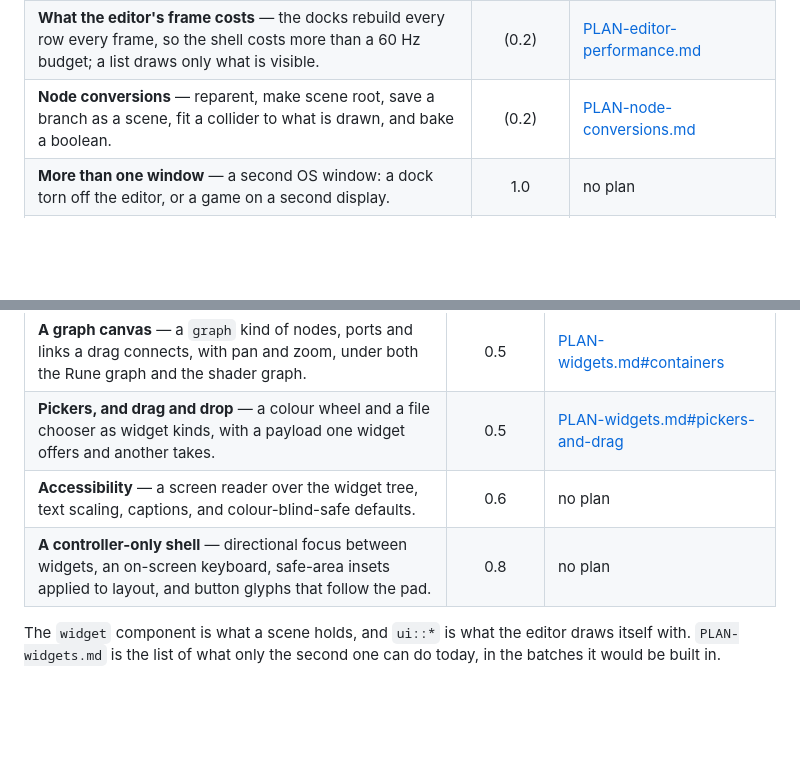
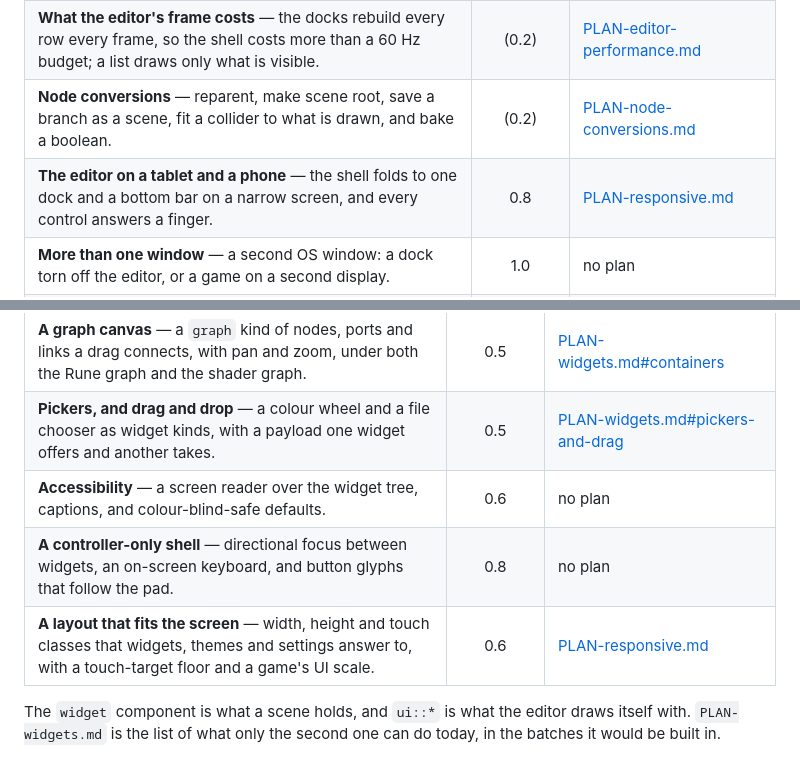
Before and after one commit to balaurengine/balaur, a Markdown page: docs/ROADMAP.md, 2 parts joined by grey strips. Drawn GitHub-style; blank space fills up the shorter version.

Commit message:
add responsive plan.

```diff
--- a/docs/ROADMAP.md
+++ b/docs/ROADMAP.md
@@ -70,6 +70,7 @@ being built, marked `done`, never back in the shipped one.
 | **A green `main`** — the same outputs on every machine, a bad file an error rather than a crash, and documents that match the code. | (0.2) | [PLAN-hardening.md](PLAN-hardening.md) |
 | **What the editor's frame costs** — the docks rebuild every row every frame, so the shell costs more than a 60 Hz budget; a list draws only what is visible. | (0.2) | [PLAN-editor-performance.md](PLAN-editor-performance.md) |
 | **Node conversions** — reparent, make scene root, save a branch as a scene, fit a collider to what is drawn, and bake a boolean. | (0.2) | [PLAN-node-conversions.md](PLAN-node-conversions.md) |
+| **The editor on a tablet and a phone** — the shell folds to one dock and a bottom bar on a narrow screen, and every control answers a finger. | 0.8 | [PLAN-responsive.md](PLAN-responsive.md) |
 | **More than one window** — a second OS window: a dock torn off the editor, or a game on a second display. | 1.0 | no plan |
 | **A shader graph** — the canvas the Rune graph brings, emitting WESL instead of Rune, with `[params]` still read off the linked shader. | 1.0 | [PLAN-shaders.md](PLAN-shaders.md) |
 | **Modelling in the viewport** — push and pull a face, bevel an edge, subdivide and unwrap with `xatlas`, editing the `mesh` asset every shape already is. | 1.0 | no plan |
@@ -146,8 +147,9 @@ being built, marked `done`, never back in the shipped one.
 | **Aspect and camera containers** — an `aspect` box that holds a ratio, and a camera's texture drawn as a widget the layout sizes. | 0.3 | [PLAN-widgets.md#containers](PLAN-widgets.md#containers) |
 | **A graph canvas** — a `graph` kind of nodes, ports and links a drag connects, with pan and zoom, under both the Rune graph and the shader graph. | 0.5 | [PLAN-widgets.md#containers](PLAN-widgets.md#containers) |
 | **Pickers, and drag and drop** — a colour wheel and a file chooser as widget kinds, with a payload one widget offers and another takes. | 0.5 | [PLAN-widgets.md#pickers-and-drag](PLAN-widgets.md#pickers-and-drag) |
-| **Accessibility** — a screen reader over the widget tree, text scaling, captions, and colour-blind-safe defaults. | 0.6 | no plan |
-| **A controller-only shell** — directional focus between widgets, an on-screen keyboard, safe-area insets applied to layout, and button glyphs that follow the pad. | 0.8 | no plan |
+| **Accessibility** — a screen reader over the widget tree, captions, and colour-blind-safe defaults. | 0.6 | no plan |
+| **A controller-only shell** — directional focus between widgets, an on-screen keyboard, and button glyphs that follow the pad. | 0.8 | no plan |
+| **A layout that fits the screen** — width, height and touch classes that widgets, themes and settings answer to, with a touch-target floor and a game's UI scale. | 0.6 | [PLAN-responsive.md](PLAN-responsive.md) |
 
 The `widget` component is what a scene holds, and `ui::*` is what the editor
 draws itself with. `PLAN-widgets.md` is the list of what only the second one
```
Also changed, not shown: docs/PLAN-responsive.md (added, +354 -0 lines), docs/PLAN-web-editor.md (+3 -1 lines).
